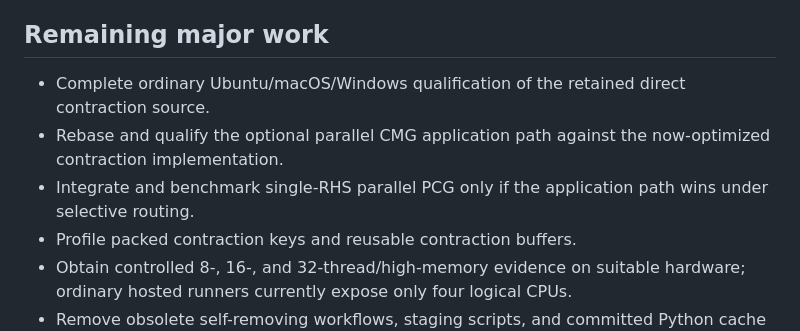
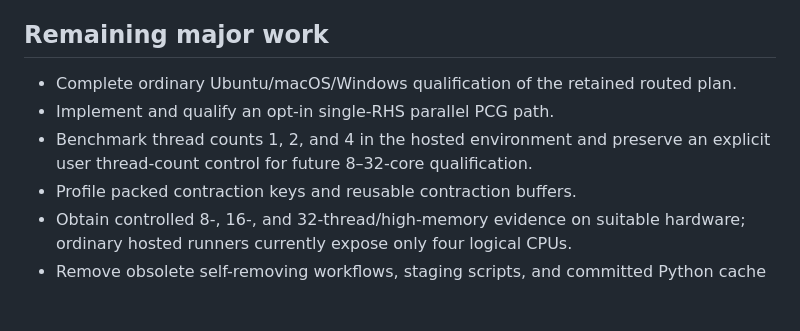
Before and after one commit to johannes-schmieder/CMG, a Markdown page: PERFORMANCE_STATUS.md, the part around one of its changes. Drawn GitHub-style; blank space fills up the shorter version.

```diff
--- a/PERFORMANCE_STATUS.md
+++ b/PERFORMANCE_STATUS.md
@@ -77,12 +85,11 @@ The intended first checkpoint is:
 
 ## Remaining major work
 
-- Complete ordinary Ubuntu/macOS/Windows qualification of the retained direct
-  contraction source.
-- Rebase and qualify the optional parallel CMG application path against the
-  now-optimized contraction implementation.
-- Integrate and benchmark single-RHS parallel PCG only if the application path
-  wins under selective routing.
+- Complete ordinary Ubuntu/macOS/Windows qualification of the retained routed
+  plan.
+- Implement and qualify an opt-in single-RHS parallel PCG path.
+- Benchmark thread counts 1, 2, and 4 in the hosted environment and preserve an
+  explicit user thread-count control for future 8–32-core qualification.
 - Profile packed contraction keys and reusable contraction buffers.
 - Obtain controlled 8-, 16-, and 32-thread/high-memory evidence on suitable
   hardware; ordinary hosted runners currently expose only four logical CPUs.
```
Also changed, not shown: other parts of PERFORMANCE_STATUS.md (+37 -29 lines).
